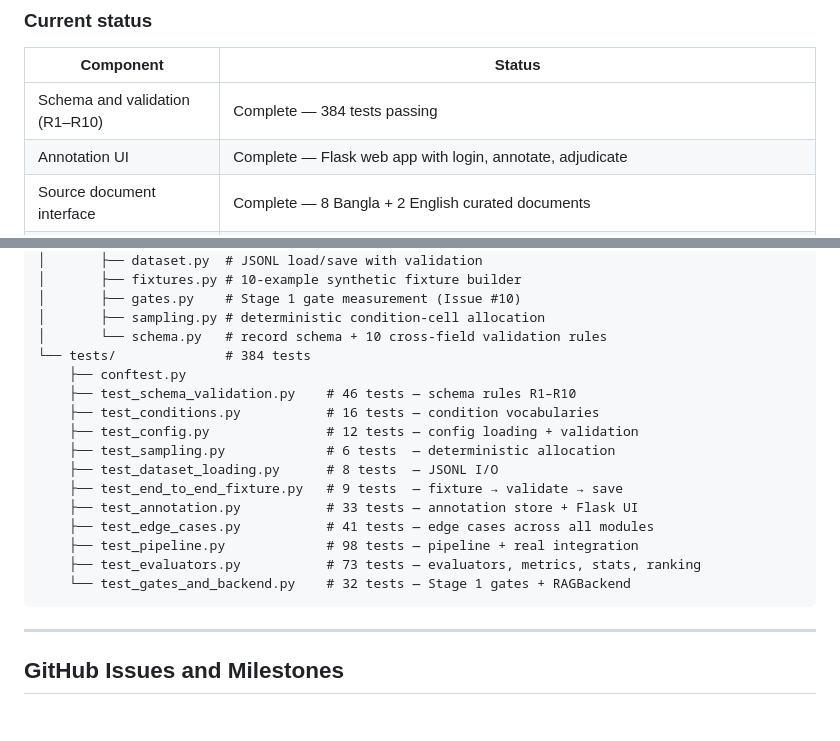
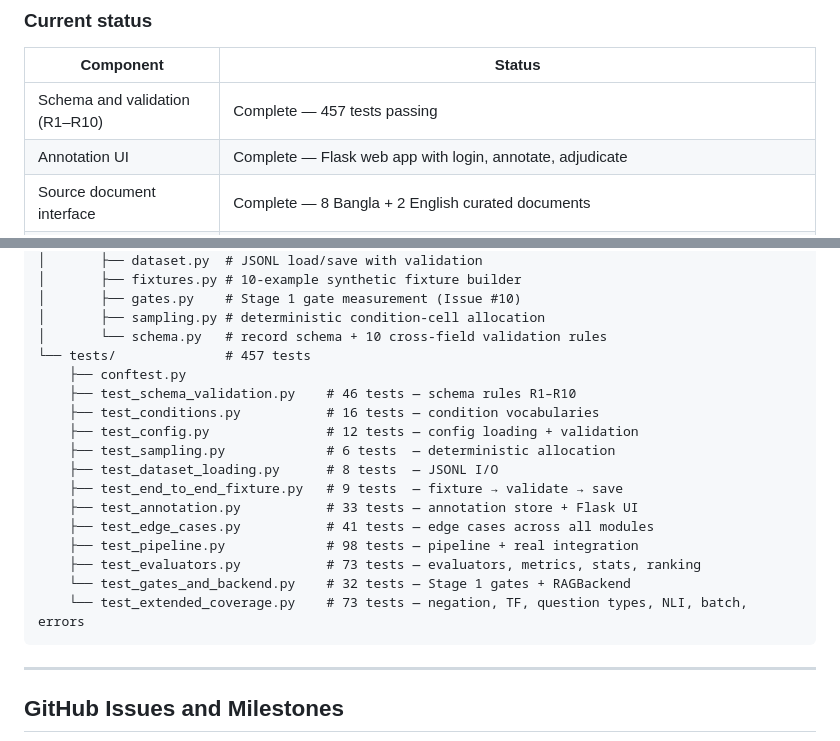
Before and after one commit to DIP-RO/BanglaRAG-Eval, a Markdown page: README.md, 2 parts joined by grey strips. Drawn GitHub-style; blank space fills up the shorter version.

Commit message:
docs: update README test count to 457

````diff
--- a/README.md
+++ b/README.md
@@ -422,7 +422,7 @@ flowchart TB
 
 | Component | Status |
 |---|---|
-| Schema and validation (R1–R10) | Complete — 384 tests passing |
+| Schema and validation (R1–R10) | Complete — 457 tests passing |
 | Annotation UI | Complete — Flask web app with login, annotate, adjudicate |
 | Source document interface | Complete — 8 Bangla + 2 English curated documents |
 | Question generation | Complete — 100 questions across 5 language conditions |
@@ -829,7 +829,7 @@ BanglaRAG-Eval/
 │       ├── gates.py    # Stage 1 gate measurement (Issue #10)
 │       ├── sampling.py # deterministic condition-cell allocation
 │       └── schema.py   # record schema + 10 cross-field validation rules
-└── tests/              # 384 tests
+└── tests/              # 457 tests
     ├── conftest.py
     ├── test_schema_validation.py    # 46 tests — schema rules R1–R10
     ├── test_conditions.py           # 16 tests — condition vocabularies
@@ -842,6 +842,7 @@ BanglaRAG-Eval/
     ├── test_pipeline.py             # 98 tests — pipeline + real integration
     ├── test_evaluators.py           # 73 tests — evaluators, metrics, stats, ranking
     └── test_gates_and_backend.py    # 32 tests — Stage 1 gates + RAGBackend
+    └── test_extended_coverage.py    # 73 tests — negation, TF, question types, NLI, batch, errors
 ```
 
 ---
````
Also changed, not shown: other parts of README.md (+2 -2 lines).
